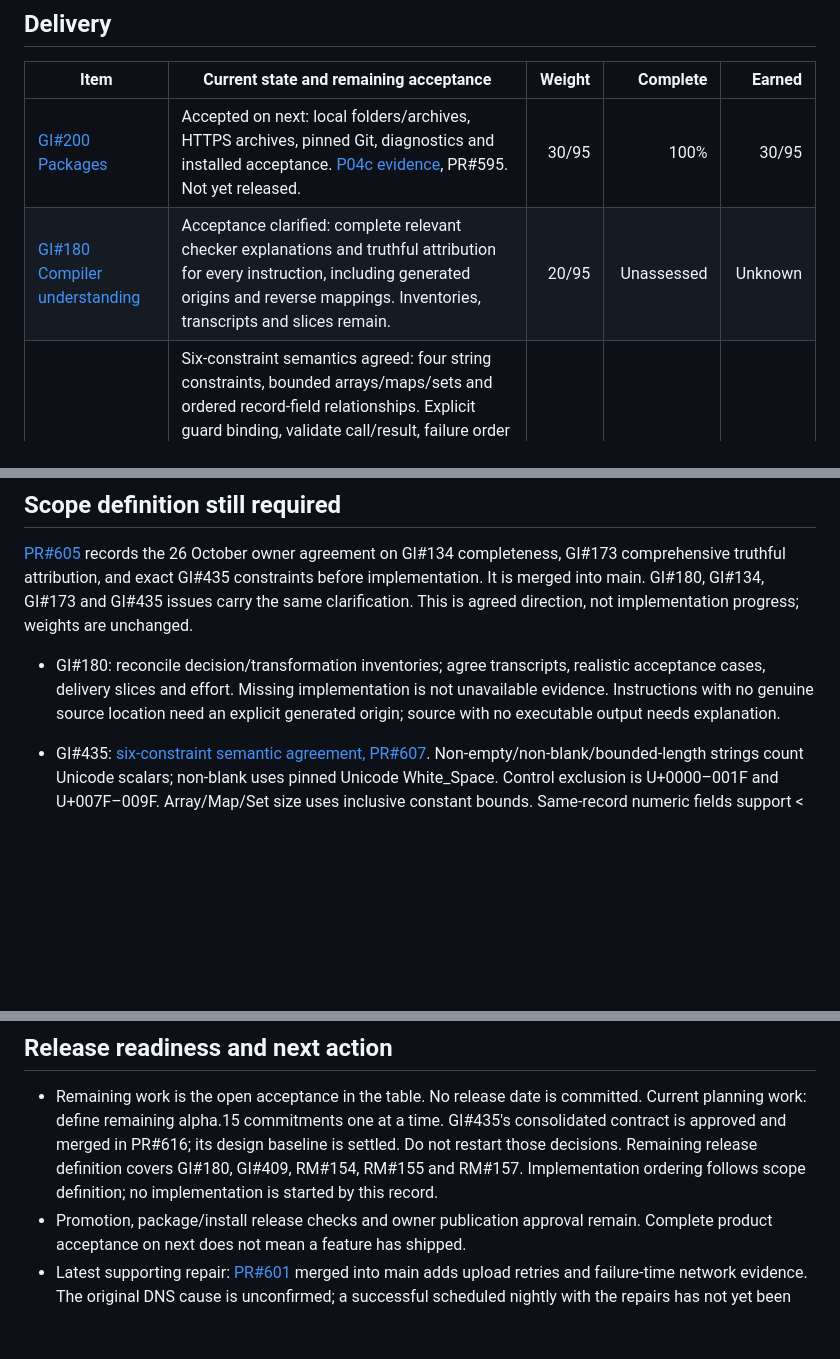
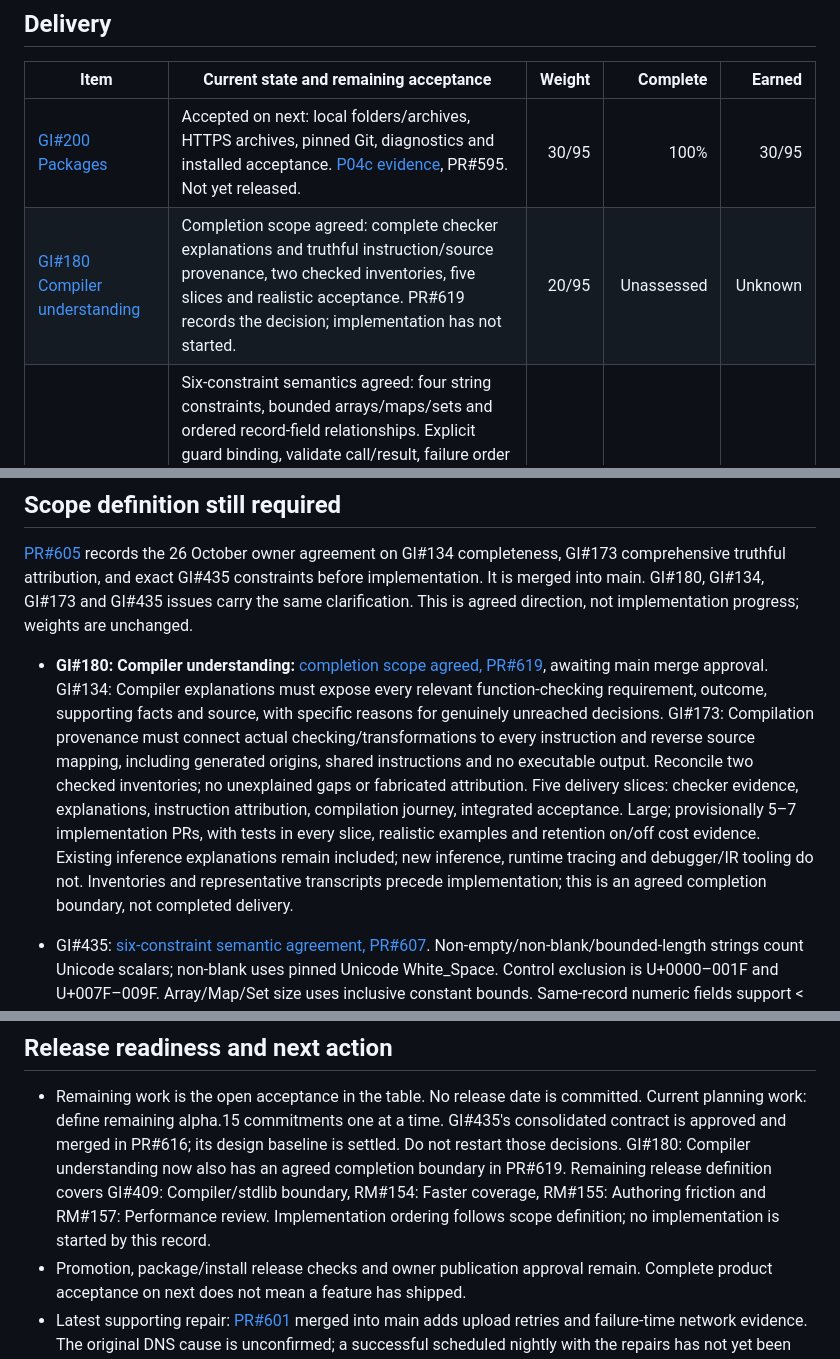
Before and after one commit to sproates/panackelty, a Markdown page: docs/NEXT_RELEASE_STATUS.md, 3 parts joined by grey strips. GitHub-like rendering; blank space fills up the shorter version.

Commit message:
Track agreed compiler understanding completion scope

```diff
--- a/docs/NEXT_RELEASE_STATUS.md
+++ b/docs/NEXT_RELEASE_STATUS.md
@@ -16,7 +16,7 @@ and linked issues retain the detailed requirements and decisions.
 | Item | Current state and remaining acceptance | Weight | Complete | Earned |
 | --- | --- | ---: | ---: | ---: |
 | [GI#200 Packages](https://github.com/sproates/panackelty/issues/200) | Accepted on next: local folders/archives, HTTPS archives, pinned Git, diagnostics and installed acceptance. [P04c evidence](design/PACKAGE_FINAL_ACCEPTANCE.md), PR#595. Not yet released. | 30/95 | 100% | 30/95 |
-| [GI#180 Compiler understanding](https://github.com/sproates/panackelty/issues/180) | Acceptance clarified: complete relevant checker explanations and truthful attribution for every instruction, including generated origins and reverse mappings. Inventories, transcripts and slices remain. | 20/95 | Unassessed | Unknown |
+| [GI#180 Compiler understanding](https://github.com/sproates/panackelty/issues/180) | Completion scope agreed: complete checker explanations and truthful instruction/source provenance, two checked inventories, five slices and realistic acceptance. PR#619 records the decision; implementation has not started. | 20/95 | Unassessed | Unknown |
 | [GI#435 Validated domain types](https://github.com/sproates/panackelty/issues/435) | Six-constraint semantics agreed: four string constraints, bounded arrays/maps/sets and ordered record-field relationships. Explicit guard binding, validate call/result, failure order and multiline/parenthesised conjunctions agreed. Final consolidated contract approved and merged into main in PR#616: constraint APIs, error schema/rendering, Unicode pin, examples and delivery slices. Existing numeric alternatives are preserved; implementation has not started. | 20/95 | 0% | 0 |
 | [GI#409 Compiler/stdlib boundary](https://github.com/sproates/panackelty/issues/409) | Pending dependency and coupling assessment with recommendation; no reorganisation selected. | 5/95 | 0% | 0 |
 | [RM#154 Faster coverage](roadmap/records/next-release--agreed-scope-2026-10-06.md#rm-154) | Planned. Validated plan reuse, cold/warm measurements and invalidation/equivalence acceptance remain. Required test executions stay fresh. | 5/95 | 0% | 0 |
@@ -73,10 +73,20 @@ owner agreement on GI#134 completeness, GI#173 comprehensive truthful attributio
 and exact GI#435 constraints before implementation. It is merged into main. GI#180, GI#134, GI#173 and GI#435 issues carry the same clarification.
 This is agreed direction, not implementation progress; weights are unchanged.
 
-- GI#180: reconcile decision/transformation inventories; agree transcripts,
-  realistic acceptance cases, delivery slices and effort. Missing implementation
-  is not unavailable evidence. Instructions with no genuine source location need
-  an explicit generated origin; source with no executable output needs explanation.
+- **GI#180: Compiler understanding:** [completion scope agreed, PR#619](https://github.com/sproates/panackelty/pull/619),
+  awaiting main merge approval. GI#134: Compiler explanations must expose every
+  relevant function-checking requirement, outcome, supporting facts and source,
+  with specific reasons for genuinely unreached decisions. GI#173: Compilation
+  provenance must connect actual checking/transformations to every instruction
+  and reverse source mapping, including generated origins, shared instructions
+  and no executable output. Reconcile two checked inventories; no unexplained
+  gaps or fabricated attribution. Five delivery slices: checker evidence,
+  explanations, instruction attribution, compilation journey, integrated acceptance.
+  Large; provisionally 5–7 implementation PRs, with tests in every slice, realistic
+  examples and retention on/off cost evidence. Existing inference explanations
+  remain included; new inference, runtime tracing and debugger/IR tooling do not.
+  Inventories and representative transcripts precede implementation; this is an
+  agreed completion boundary, not completed delivery.
 - GI#435: [six-constraint semantic agreement, PR#607](https://github.com/sproates/panackelty/pull/607).
   Non-empty/non-blank/bounded-length strings count Unicode scalars; non-blank uses
   pinned Unicode White_Space. Control exclusion is U+0000–001F and U+007F–009F.
@@ -115,8 +125,9 @@ This is agreed direction, not implementation progress; weights are unchanged.
 - Remaining work is the open acceptance in the table. No release date is committed.
   Current planning work: define remaining alpha.15 commitments one at a time.
   GI#435's consolidated contract is approved and merged in PR#616; its design
-  baseline is settled. Do not restart those decisions. Remaining release definition covers GI#180,
-  GI#409, RM#154, RM#155 and RM#157. Implementation ordering follows scope definition;
+  baseline is settled. Do not restart those decisions. GI#180: Compiler understanding now also has an agreed completion boundary
+  in PR#619. Remaining release definition covers GI#409: Compiler/stdlib boundary,
+  RM#154: Faster coverage, RM#155: Authoring friction and RM#157: Performance review. Implementation ordering follows scope definition;
   no implementation is started by this record.
 - Promotion, package/install release checks and owner publication approval remain.
   Complete product acceptance on next does not mean a feature has shipped.
```
